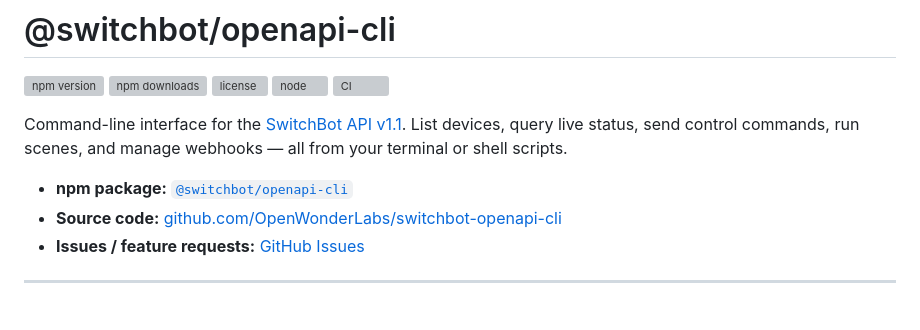
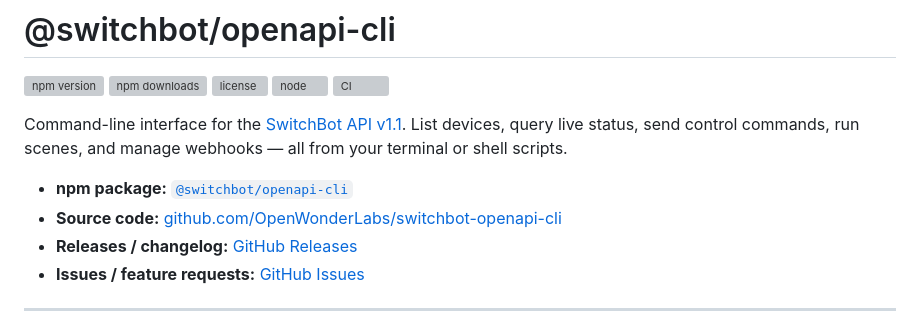
Before and after one commit to OpenWonderLabs/switchbot-openapi-cli, a Markdown page: README.md, the part around the change. Rendered like a GitHub page; grey boxes are pictures that could not be loaded.

Commit message:
docs: add GitHub Releases link in README

```diff
--- a/README.md
+++ b/README.md
@@ -11,6 +11,7 @@ List devices, query live status, send control commands, run scenes, and manage w
 
 - **npm package:** [`@switchbot/openapi-cli`](https://www.npmjs.com/package/@switchbot/openapi-cli)
 - **Source code:** [github.com/OpenWonderLabs/switchbot-openapi-cli](https://github.com/OpenWonderLabs/switchbot-openapi-cli)
+- **Releases / changelog:** [GitHub Releases](https://github.com/OpenWonderLabs/switchbot-openapi-cli/releases)
 - **Issues / feature requests:** [GitHub Issues](https://github.com/OpenWonderLabs/switchbot-openapi-cli/issues)
 
 ---
```
